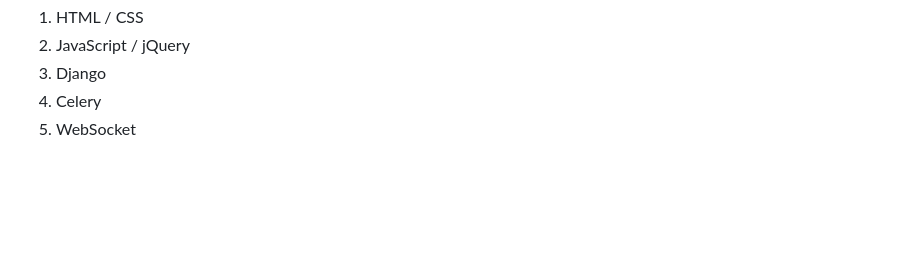
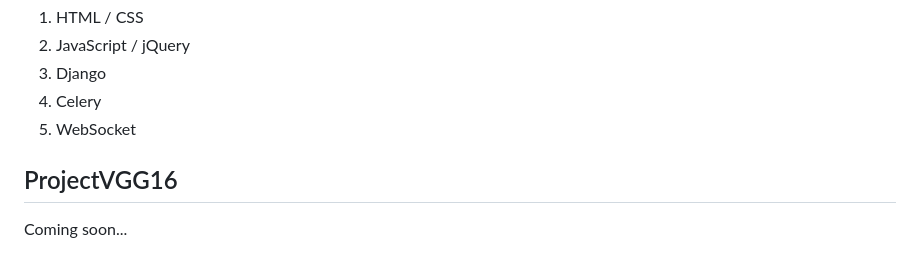
Before and after one commit to sansinghsanjay/DjangoTutorials, a Markdown page: README.md, the part around the change. GitHub-like rendering; blank space fills up the shorter version.

```diff
--- a/README.md
+++ b/README.md
@@ -68,3 +68,6 @@ Following are the technologies used to develop this project:
 3. Django
 4. Celery
 5. WebSocket
+
+## ProjectVGG16
+Coming soon...
```
